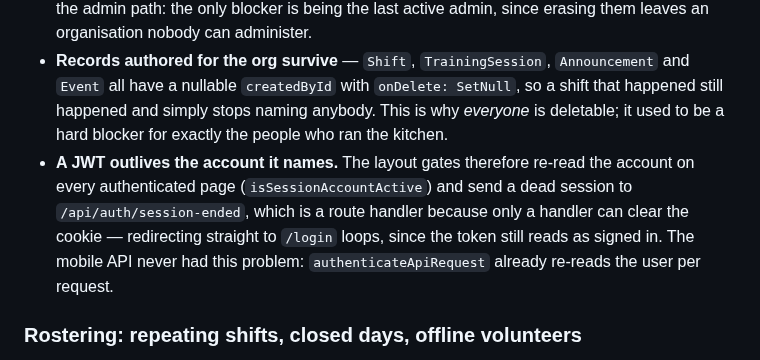
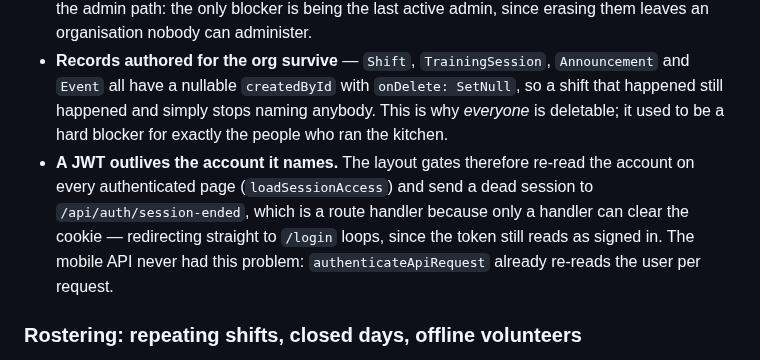
Before and after one commit to compassion-soup-kitchen/volunteer-app, a Markdown page: CLAUDE.md, the part around the change. Drawn GitHub-style.

Commit message:
docs: point CLAUDE.md at loadSessionAccess, the renamed session gate
Co-Authored-By: Claude Opus 5.5 <noreply@anthropic.com>
Claude-Session: https://claude.ai/code/session_012DuwxjdwU8GXLkJ4H3NMse

```diff
--- a/CLAUDE.md
+++ b/CLAUDE.md
@@ -200,7 +200,7 @@ Anyone may permanently erase their own account, in the app (`/profile/delete-acc
 - **What "erased" means** lives in `src/lib/data/account-erasure.ts` (`loadAccountErasureFacts` + `eraseUserAccount`) — used by the self-service path *and* by the admin's `staff-actions.deleteUser`, so the two can't drift. It also revokes the Apple authorisation, which the same guideline requires.
 - **The rules** live in the pure `src/lib/user-deletion.ts`. Self-deletion is far more permissive than the admin path: the only blocker is being the last active admin, since erasing them leaves an organisation nobody can administer.
 - **Records authored for the org survive** — `Shift`, `TrainingSession`, `Announcement` and `Event` all have a nullable `createdById` with `onDelete: SetNull`, so a shift that happened still happened and simply stops naming anybody. This is why *everyone* is deletable; it used to be a hard blocker for exactly the people who ran the kitchen.
-- **A JWT outlives the account it names.** The layout gates therefore re-read the account on every authenticated page (`isSessionAccountActive`) and send a dead session to `/api/auth/session-ended`, which is a route handler because only a handler can clear the cookie — redirecting straight to `/login` loops, since the token still reads as signed in. The mobile API never had this problem: `authenticateApiRequest` already re-reads the user per request.
+- **A JWT outlives the account it names.** The layout gates therefore re-read the account on every authenticated page (`loadSessionAccess`) and send a dead session to `/api/auth/session-ended`, which is a route handler because only a handler can clear the cookie — redirecting straight to `/login` loops, since the token still reads as signed in. The mobile API never had this problem: `authenticateApiRequest` already re-reads the user per request.
 
 ### Rostering: repeating shifts, closed days, offline volunteers
 
```
